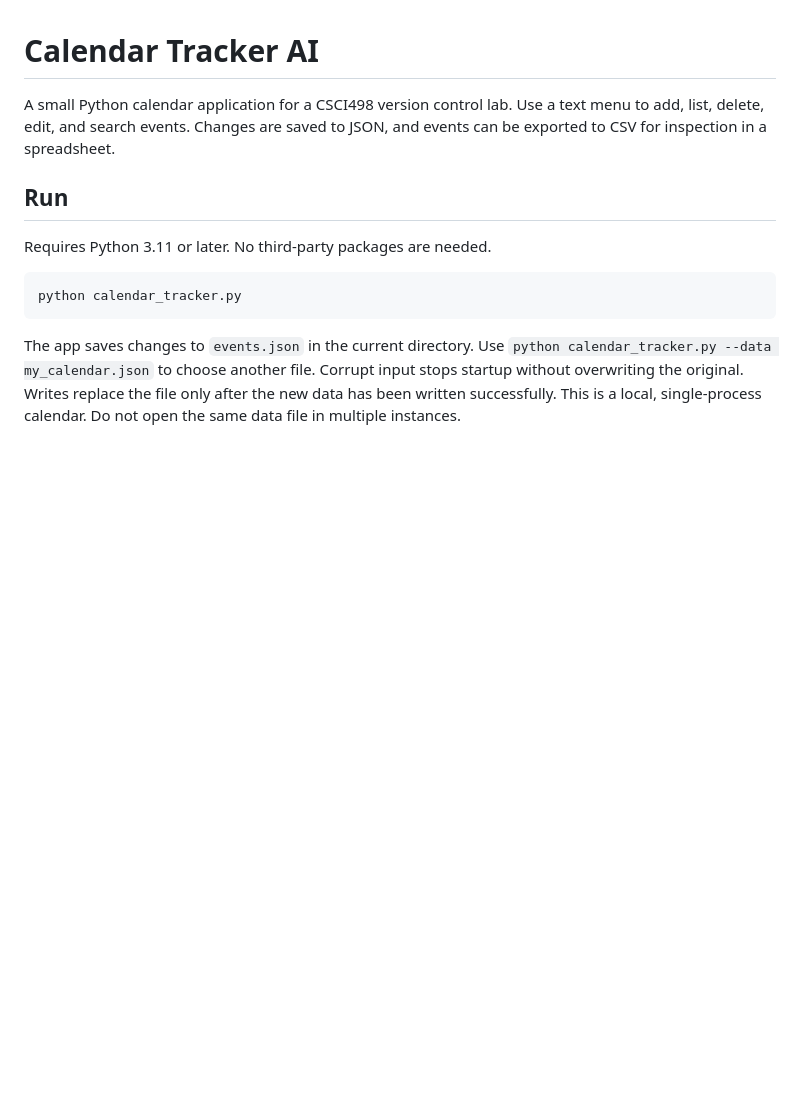
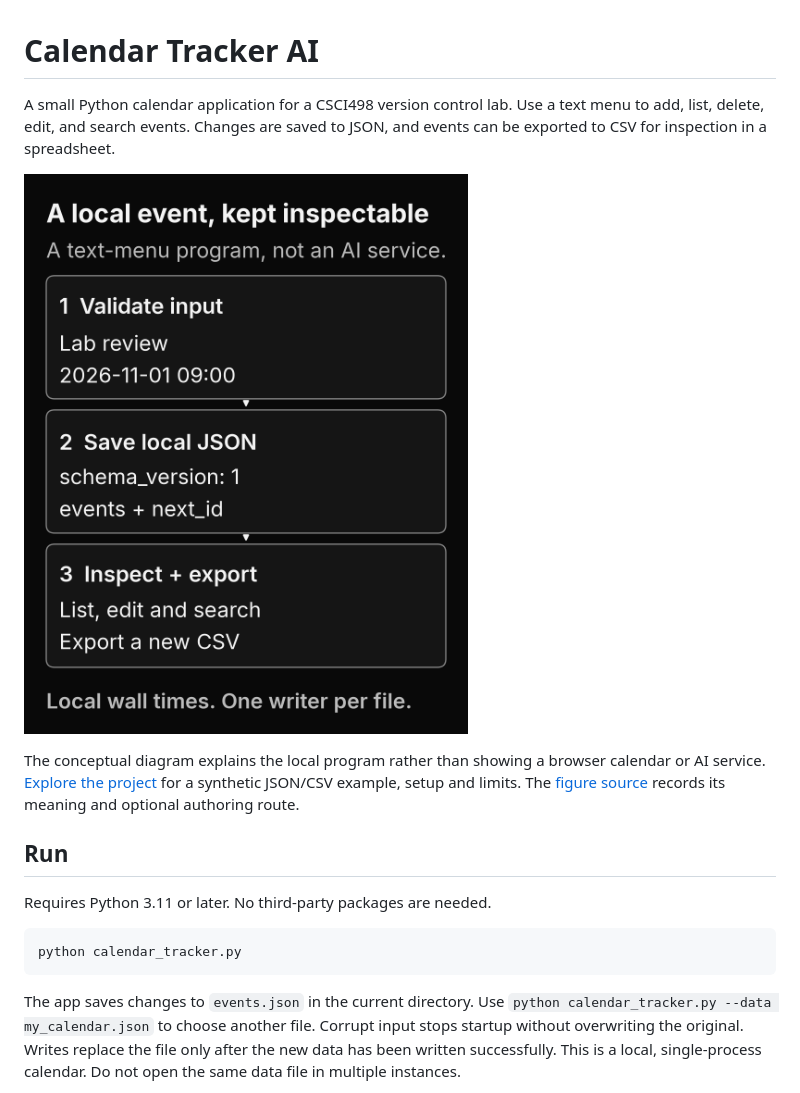
Before and after one commit to T92T1914/calendar-tracker-ai, a Markdown page: README.md, the part around the change. Rendered like a GitHub page; pictures changed too: site/mechanism-obscur-narrow.png (added); blank space fills up the shorter version.

Commit message:
Add a public explanation of the local calendar

```diff
--- a/README.md
+++ b/README.md
@@ -3,6 +3,16 @@
 A small Python calendar application for a CSCI498 version control lab. Use a text
 menu to add, list, delete, edit, and search events. Changes are saved to JSON, and
 events can be exported to CSV for inspection in a spreadsheet.
+
+<a href="https://t92t1914.github.io/calendar-tracker-ai/"><picture>
+  <source media="(min-width: 900px)" srcset="site/mechanism-obscur-wide.png">
+  <img src="site/mechanism-obscur-narrow.png" width="960" alt="Conceptual route: validate a title and local date/time, save schema-1 JSON with events and the next identifier, then list, edit, search or export a new CSV. This is a local single-writer program without timezone handling.">
+</picture></a>
+
+The conceptual diagram explains the local program rather than showing a browser
+calendar or AI service. [Explore the project](https://t92t1914.github.io/calendar-tracker-ai/)
+for a synthetic JSON/CSV example, setup and limits. The [figure source](docs/mechanism.md)
+records its meaning and optional authoring route.
 
 ## Run
 
```
Also changed, not shown: docs/mechanism.md (added, +52 -0 lines), site/mechanism-obscur-wide.png (added), 13 other files.
